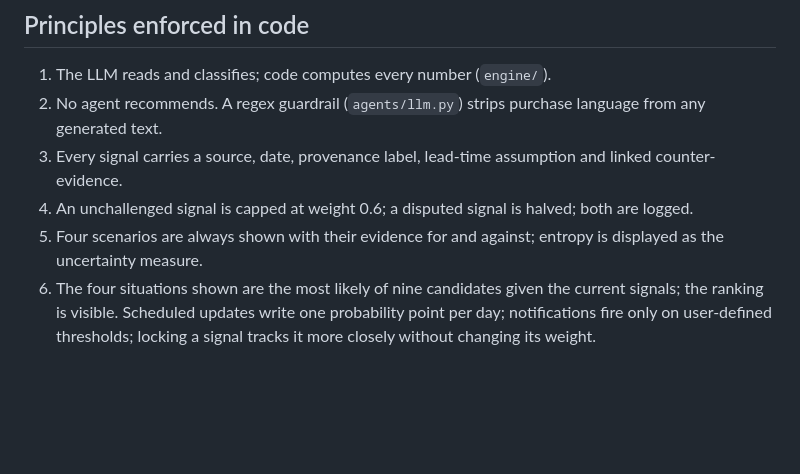
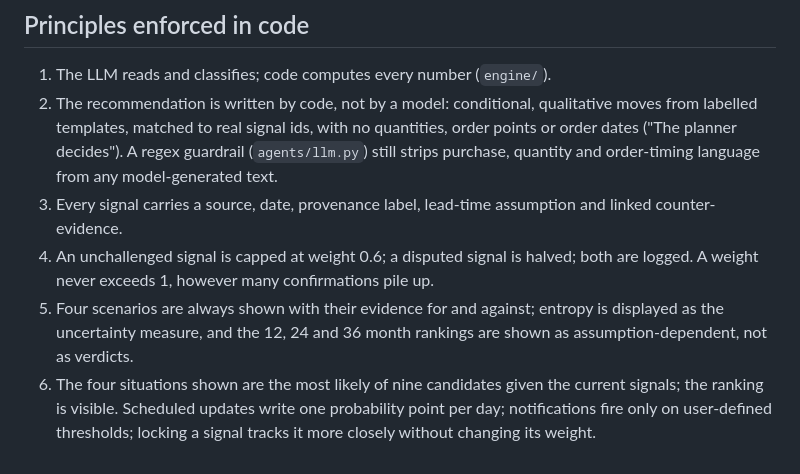
Before and after one commit to veetin0/irma-junction-vaasa-2026, a Markdown page: README.md, the part around one of its changes. Drawn GitHub-style; blank space fills up the shorter version.

```diff
--- a/README.md
+++ b/README.md
@@ -61,8 +80,8 @@ cd app && DEMO_TODAY=2026-10-03 python3 -m pytest tests -q
 ## Principles enforced in code
 
 1. The LLM reads and classifies; code computes every number (`engine/`).
-2. No agent recommends. A regex guardrail (`agents/llm.py`) strips purchase language from any generated text.
+2. The recommendation is written by code, not by a model: conditional, qualitative moves from labelled templates, matched to real signal ids, with no quantities, order points or order dates ("The planner decides"). A regex guardrail (`agents/llm.py`) still strips purchase, quantity and order-timing language from any model-generated text.
 3. Every signal carries a source, date, provenance label, lead-time assumption and linked counter-evidence.
-4. An unchallenged signal is capped at weight 0.6; a disputed signal is halved; both are logged.
-5. Four scenarios are always shown with their evidence for and against; entropy is displayed as the uncertainty measure.
+4. An unchallenged signal is capped at weight 0.6; a disputed signal is halved; both are logged. A weight never exceeds 1, however many confirmations pile up.
+5. Four scenarios are always shown with their evidence for and against; entropy is displayed as the uncertainty measure, and the 12, 24 and 36 month rankings are shown as assumption-dependent, not as verdicts.
 6. The four situations shown are the most likely of nine candidates given the current signals; the ranking is visible. Scheduled updates write one probability point per day; notifications fire only on user-defined thresholds; locking a signal tracks it more closely without changing its weight.
```
Also changed, not shown: other parts of README.md (+29 -10 lines).
